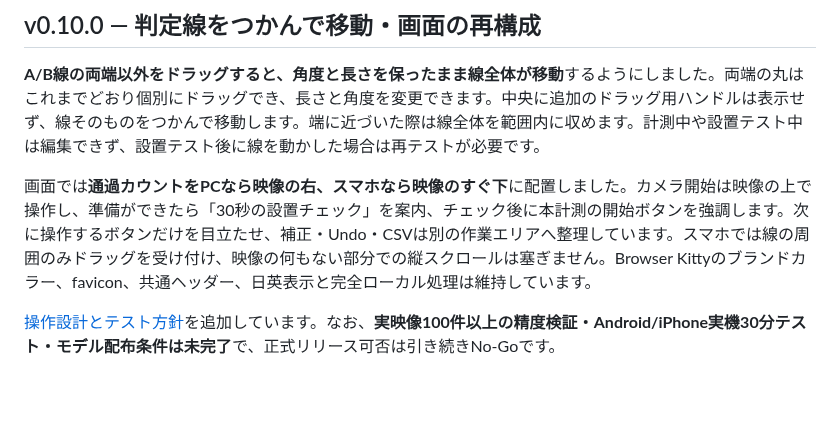
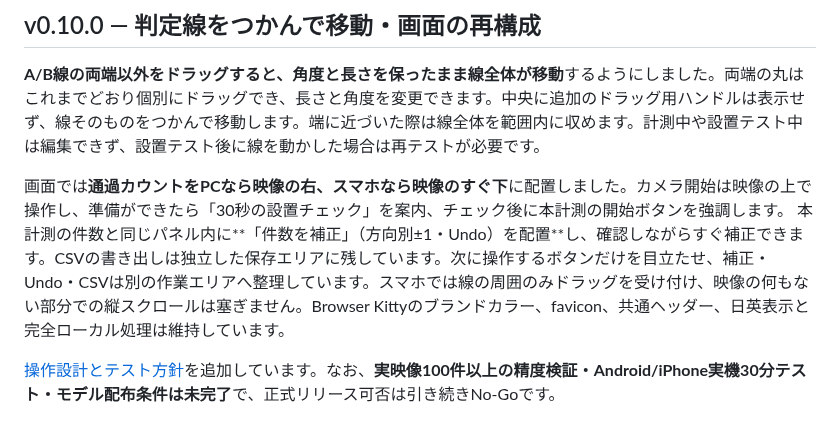
Before and after one commit to ttomohisa/htmlapps-passage-counter, a Markdown page: README.ja.md, the part around the change. Rendered like a GitHub page; blank space fills up the shorter version.

Commit message:
docs(v0.10.0): explain corrections immediately beneath counts in Japanese

```diff
--- a/README.ja.md
+++ b/README.ja.md
@@ -8,7 +8,7 @@
 
 **A/B線の両端以外をドラッグすると、角度と長さを保ったまま線全体が移動**するようにしました。両端の丸はこれまでどおり個別にドラッグでき、長さと角度を変更できます。中央に追加のドラッグ用ハンドルは表示せず、線そのものをつかんで移動します。端に近づいた際は線全体を範囲内に収めます。計測中や設置テスト中は編集できず、設置テスト後に線を動かした場合は再テストが必要です。
 
-画面では**通過カウントをPCなら映像の右、スマホなら映像のすぐ下**に配置しました。カメラ開始は映像の上で操作し、準備ができたら「30秒の設置チェック」を案内、チェック後に本計測の開始ボタンを強調します。次に操作するボタンだけを目立たせ、補正・Undo・CSVは別の作業エリアへ整理しています。スマホでは線の周囲のみドラッグを受け付け、映像の何もない部分での縦スクロールは塞ぎません。Browser Kittyのブランドカラー、favicon、共通ヘッダー、日英表示と完全ローカル処理は維持しています。
+画面では**通過カウントをPCなら映像の右、スマホなら映像のすぐ下**に配置しました。カメラ開始は映像の上で操作し、準備ができたら「30秒の設置チェック」を案内、チェック後に本計測の開始ボタンを強調します。 本計測の件数と同じパネル内に**「件数を補正」（方向別±1・Undo）を配置**し、確認しながらすぐ補正できます。CSVの書き出しは独立した保存エリアに残しています。次に操作するボタンだけを目立たせ、補正・Undo・CSVは別の作業エリアへ整理しています。スマホでは線の周囲のみドラッグを受け付け、映像の何もない部分での縦スクロールは塞ぎません。Browser Kittyのブランドカラー、favicon、共通ヘッダー、日英表示と完全ローカル処理は維持しています。
 
 [操作設計とテスト方針](docs/ADR-008-LINE-DRAG-AND-UX.md)を追加しています。なお、**実映像100件以上の精度検証・Android/iPhone実機30分テスト・モデル配布条件は未完了**で、正式リリース可否は引き続きNo-Goです。
 
```
